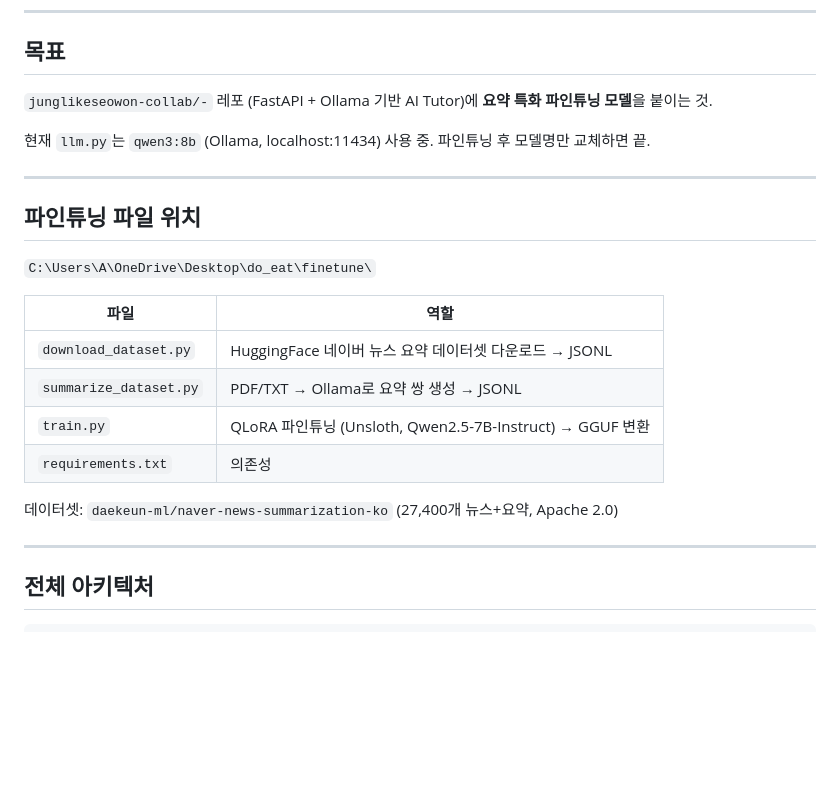
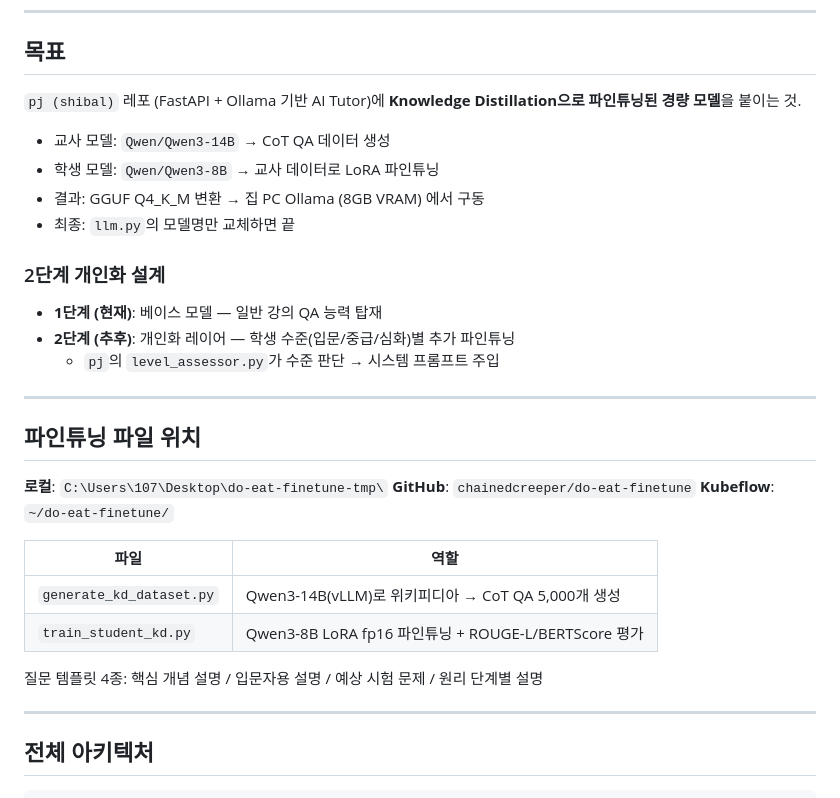
Before and after one commit to chainedcreeper/shibal, a Markdown page: CLAUDE.md, the part around one of its changes. Drawn GitHub-style; blank space fills up the shorter version.

```diff
--- a/CLAUDE.md
+++ b/CLAUDE.md
@@ -7,26 +7,33 @@
 
 ## 목표
 
-`junglikeseowon-collab/-` 레포 (FastAPI + Ollama 기반 AI Tutor)에
-**요약 특화 파인튜닝 모델**을 붙이는 것.
+`pj (shibal)` 레포 (FastAPI + Ollama 기반 AI Tutor)에
+**Knowledge Distillation으로 파인튜닝된 경량 모델**을 붙이는 것.
 
-현재 `llm.py`는 `qwen3:8b` (Ollama, localhost:11434) 사용 중.
-파인튜닝 후 모델명만 교체하면 끝.
+- 교사 모델: `Qwen/Qwen3-14B` → CoT QA 데이터 생성
+- 학생 모델: `Qwen/Qwen3-8B` → 교사 데이터로 LoRA 파인튜닝
+- 결과: GGUF Q4_K_M 변환 → 집 PC Ollama (8GB VRAM) 에서 구동
+- 최종: `llm.py`의 모델명만 교체하면 끝
+
+### 2단계 개인화 설계
+- **1단계 (현재)**: 베이스 모델 — 일반 강의 QA 능력 탑재
+- **2단계 (추후)**: 개인화 레이어 — 학생 수준(입문/중급/심화)별 추가 파인튜닝
+  - `pj`의 `level_assessor.py`가 수준 판단 → 시스템 프롬프트 주입
 
 ---
 
 ## 파인튜닝 파일 위치
 
-`C:\Users\A\OneDrive\Desktop\do_eat\finetune\`
+**로컬**: `C:\Users\107\Desktop\do-eat-finetune-tmp\`
+**GitHub**: `chainedcreeper/do-eat-finetune`
+**Kubeflow**: `~/do-eat-finetune/`
 
 | 파일 | 역할 |
 |---|---|
-| `download_dataset.py` | HuggingFace 네이버 뉴스 요약 데이터셋 다운로드 → JSONL |
-| `summarize_dataset.py` | PDF/TXT → Ollama로 요약 쌍 생성 → JSONL |
-| `train.py` | QLoRA 파인튜닝 (Unsloth, Qwen2.5-7B-Instruct) → GGUF 변환 |
-| `requirements.txt` | 의존성 |
+| `generate_kd_dataset.py` | Qwen3-14B(vLLM)로 위키피디아 → CoT QA 5,000개 생성 |
+| `train_student_kd.py` | Qwen3-8B LoRA fp16 파인튜닝 + ROUGE-L/BERTScore 평가 |
 
-데이터셋: `daekeun-ml/naver-news-summarization-ko` (27,400개 뉴스+요약, Apache 2.0)
+질문 템플릿 4종: 핵심 개념 설명 / 입문자용 설명 / 예상 시험 문제 / 원리 단계별 설명
 
 ---
 
```
Also changed, not shown: other parts of CLAUDE.md (+44 -34 lines).
